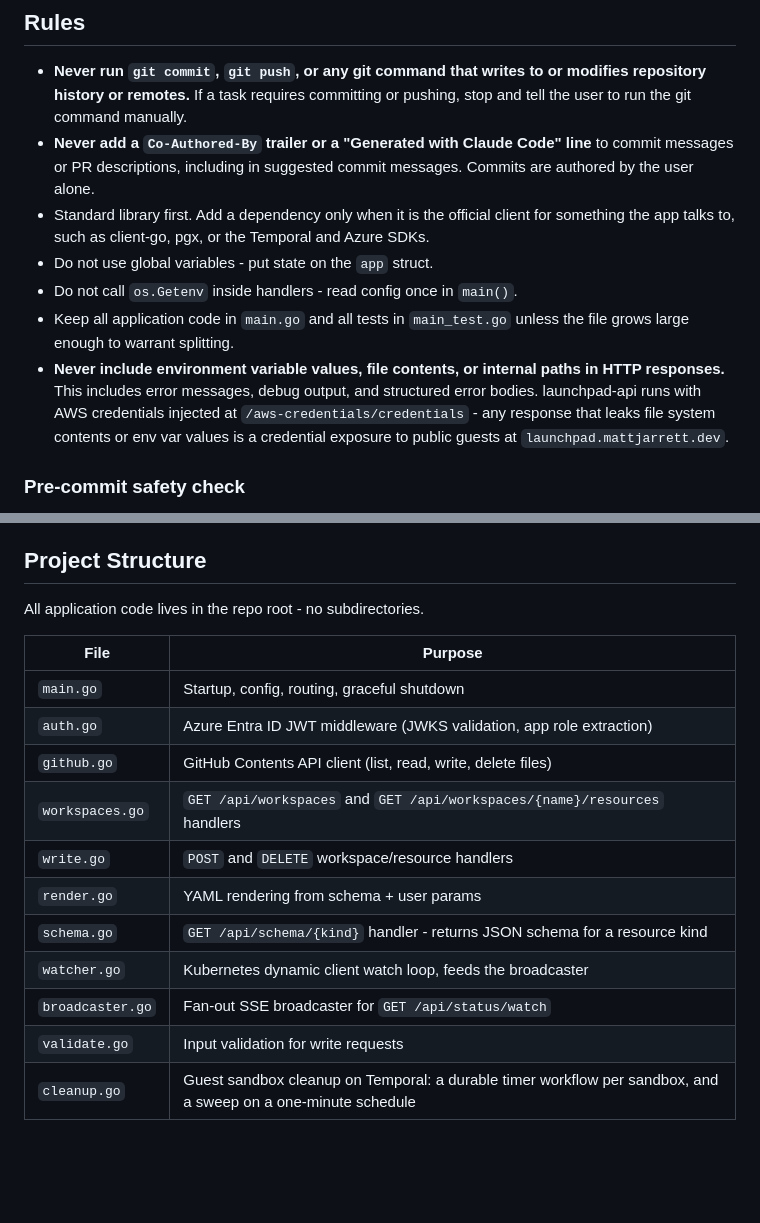
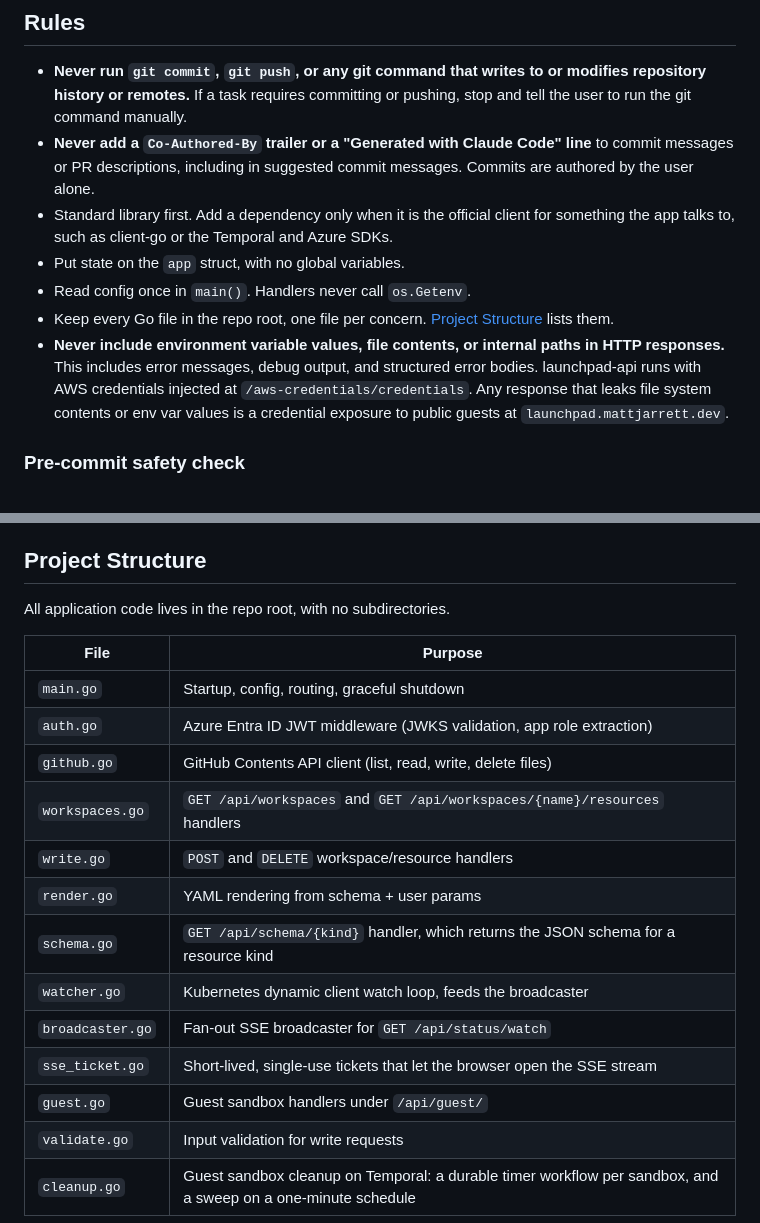
Before and after one commit to cujarrett/launchpad-api, a Markdown page: AGENTS.md, 2 parts joined by grey strips. Drawn GitHub-style; blank space fills up the shorter version.

```diff
--- a/AGENTS.md
+++ b/AGENTS.md
@@ -4,11 +4,11 @@
 
 - **Never run `git commit`, `git push`, or any git command that writes to or modifies repository history or remotes.** If a task requires committing or pushing, stop and tell the user to run the git command manually.
 - **Never add a `Co-Authored-By` trailer or a "Generated with Claude Code" line** to commit messages or PR descriptions, including in suggested commit messages. Commits are authored by the user alone.
-- Standard library first. Add a dependency only when it is the official client for something the app talks to, such as client-go, pgx, or the Temporal and Azure SDKs.
-- Do not use global variables - put state on the `app` struct.
-- Do not call `os.Getenv` inside handlers - read config once in `main()`.
-- Keep all application code in `main.go` and all tests in `main_test.go` unless the file grows large enough to warrant splitting.
-- **Never include environment variable values, file contents, or internal paths in HTTP responses.** This includes error messages, debug output, and structured error bodies. launchpad-api runs with AWS credentials injected at `/aws-credentials/credentials` - any response that leaks file system contents or env var values is a credential exposure to public guests at `launchpad.mattjarrett.dev`.
+- Standard library first. Add a dependency only when it is the official client for something the app talks to, such as client-go or the Temporal and Azure SDKs.
+- Put state on the `app` struct, with no global variables.
+- Read config once in `main()`. Handlers never call `os.Getenv`.
+- Keep every Go file in the repo root, one file per concern. [Project Structure](#project-structure) lists them.
+- **Never include environment variable values, file contents, or internal paths in HTTP responses.** This includes error messages, debug output, and structured error bodies. launchpad-api runs with AWS credentials injected at `/aws-credentials/credentials`. Any response that leaks file system contents or env var values is a credential exposure to public guests at `launchpad.mattjarrett.dev`.
 
 ### Pre-commit safety check
 
@@ -27,7 +27,7 @@ launchpad-api is the Go backend-for-frontend for the Launchpad UI. It reads and
 
 ## Project Structure
 
-All application code lives in the repo root - no subdirectories.
+All application code lives in the repo root, with no subdirectories.
 
 | File | Purpose |
 |---|---|
@@ -37,9 +37,11 @@ All application code lives in the repo root - no subdirectories.
 | `workspaces.go` | `GET /api/workspaces` and `GET /api/workspaces/{name}/resources` handlers |
 | `write.go` | `POST` and `DELETE` workspace/resource handlers |
 | `render.go` | YAML rendering from schema + user params |
-| `schema.go` | `GET /api/schema/{kind}` handler - returns JSON schema for a resource kind |
+| `schema.go` | `GET /api/schema/{kind}` handler, which returns the JSON schema for a resource kind |
 | `watcher.go` | Kubernetes dynamic client watch loop, feeds the broadcaster |
 | `broadcaster.go` | Fan-out SSE broadcaster for `GET /api/status/watch` |
+| `sse_ticket.go` | Short-lived, single-use tickets that let the browser open the SSE stream |
+| `guest.go` | Guest sandbox handlers under `/api/guest/` |
 | `validate.go` | Input validation for write requests |
 | `cleanup.go` | Guest sandbox cleanup on Temporal: a durable timer workflow per sandbox, and a sweep on a one-minute schedule |
 
```
Also changed, not shown: other parts of AGENTS.md (+12 -23 lines).
